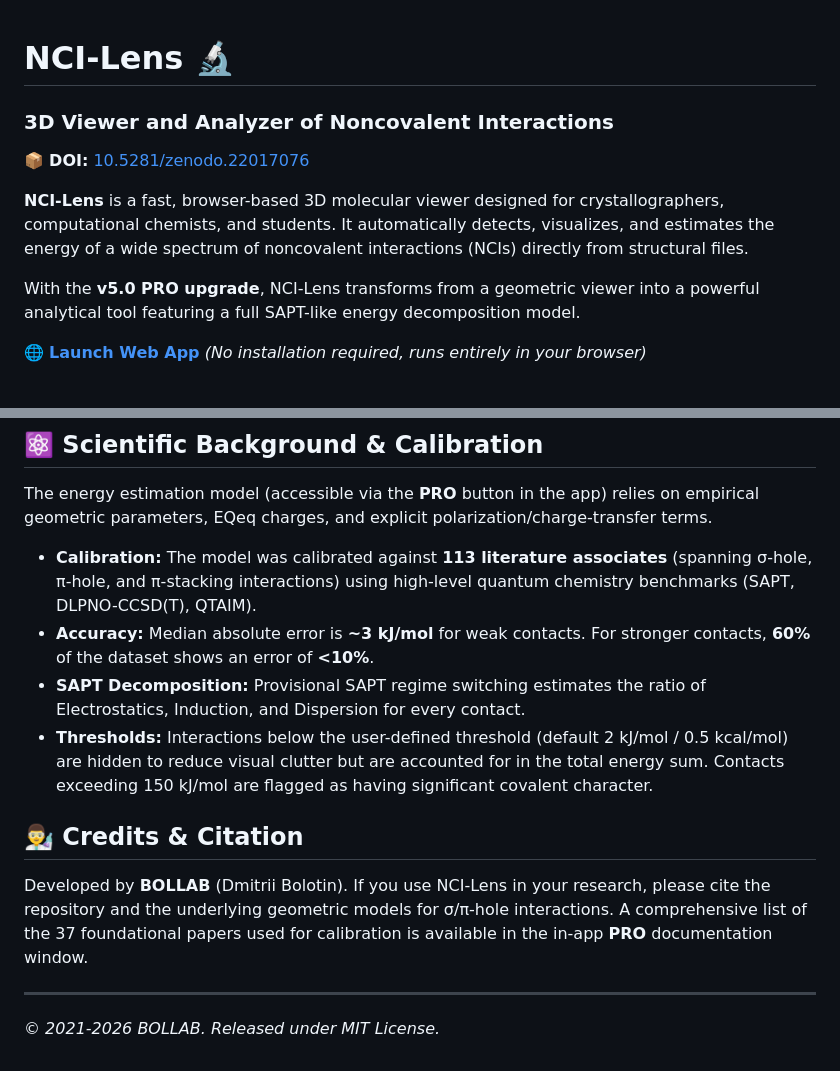
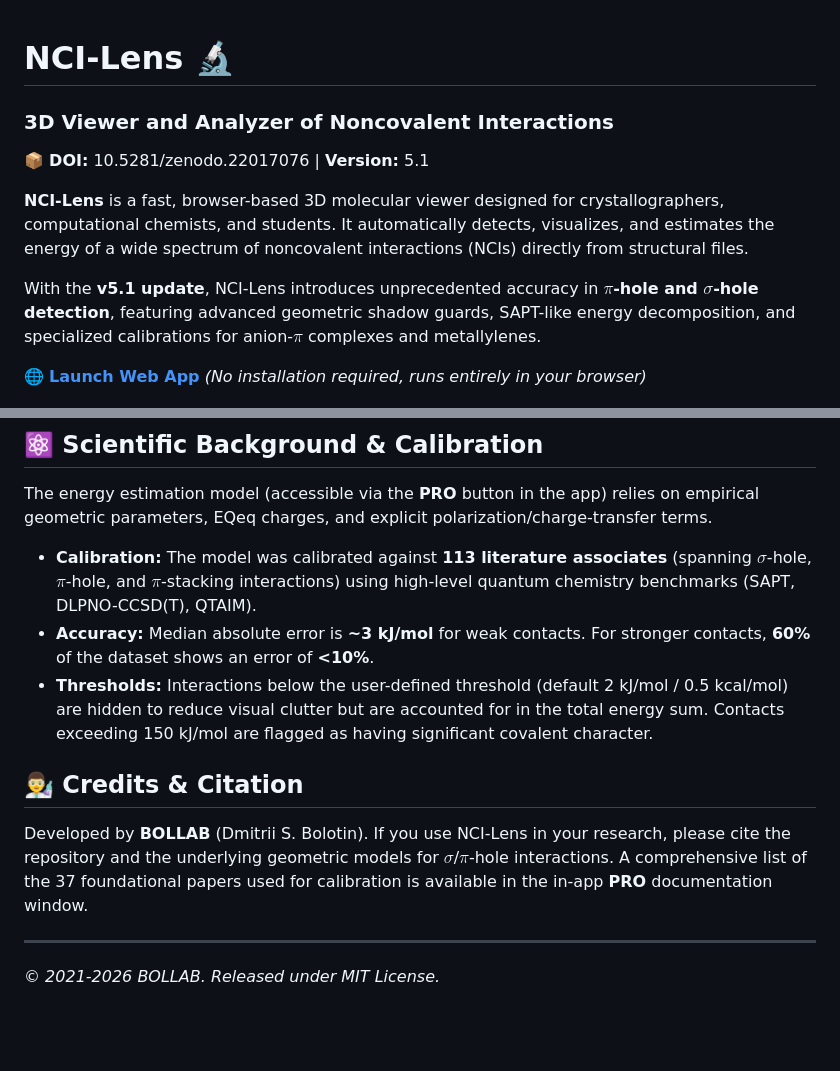
Before and after one commit to Dmitrii-Bolotin/NCI-Lens, a Markdown page: README.md, 2 parts joined by grey strips. Drawn GitHub-style; blank space fills up the shorter version.

```diff
--- a/README.md
+++ b/README.md
@@ -1,13 +1,14 @@
 # NCI-Lens 🔬
+
 ### 3D Viewer and Analyzer of Noncovalent Interactions
 
-📦 **DOI:** [10.5281/zenodo.22017076](https://doi.org/10.5281/zenodo.22055369)
+📦 **DOI:** 10.5281/zenodo.22017076 | **Version:** 5.1
 
 **NCI-Lens** is a fast, browser-based 3D molecular viewer designed for crystallographers, computational chemists, and students. It automatically detects, visualizes, and estimates the energy of a wide spectrum of noncovalent interactions (NCIs) directly from structural files.
 
-With the **v5.0 PRO upgrade**, NCI-Lens transforms from a geometric viewer into a powerful analytical tool featuring a full SAPT-like energy decomposition model.
+With the **v5.1 update**, NCI-Lens introduces unprecedented accuracy in **$\pi$-hole and $\sigma$-hole detection**, featuring advanced geometric shadow guards, SAPT-like energy decomposition, and specialized calibrations for anion-$\pi$ complexes and metallylenes.
 
-🌐 **[Launch Web App](https://dmitrii-bolotin.github.io/NCI-Lens/)** *(No installation required, runs entirely in your browser)*
+🌐 **[Launch Web App](https://dmitrii-bolotin.github.io/NCI-Lens/)** _(No installation required, runs entirely in your browser)_
 
 ![NCI-Lens Interface](https://github.com/Dmitrii-Bolotin/NCI-Lens/blob/main/screenshot.png)
 
@@ -66,15 +68,15 @@ With the **v5.0 PRO upgrade**, NCI-Lens transforms from a geometric viewer into
 
 The energy estimation model (accessible via the **PRO** button in the app) relies on empirical geometric parameters, EQeq charges, and explicit polarization/charge-transfer terms.
 
-*   **Calibration:** The model was calibrated against **113 literature associates** (spanning σ-hole, π-hole, and π-stacking interactions) using high-level quantum chemistry benchmarks (SAPT, DLPNO-CCSD(T), QTAIM).
-*   **Accuracy:** Median absolute error is **~3 kJ/mol** for weak contacts. For stronger contacts, **60%** of the dataset shows an error of **<10%**.
-*   **SAPT Decomposition:** Provisional SAPT regime switching estimates the ratio of Electrostatics, Induction, and Dispersion for every contact.
-*   **Thresholds:** Interactions below the user-defined threshold (default 2 kJ/mol / 0.5 kcal/mol) are hidden to reduce visual clutter but are accounted for in the total energy sum. Contacts exceeding 150 kJ/mol are flagged as having significant covalent character.
+- **Calibration:** The model was calibrated against **113 literature associates** (spanning $\sigma$-hole, $\pi$-hole, and $\pi$-stacking interactions) using high-level quantum chemistry benchmarks (SAPT, DLPNO-CCSD(T), QTAIM).
+- **Accuracy:** Median absolute error is **~3 kJ/mol** for weak contacts. For stronger contacts, **60%** of the dataset shows an error of **<10%**.
+- **Thresholds:** Interactions below the user-defined threshold (default 2 kJ/mol / 0.5 kcal/mol) are hidden to reduce visual clutter but are accounted for in the total energy sum. Contacts exceeding 150 kJ/mol are flagged as having significant covalent character.
 
 ## 👨‍🔬 Credits & Citation
 
-Developed by **BOLLAB** (Dmitrii Bolotin).
-If you use NCI-Lens in your research, please cite the repository and the underlying geometric models for σ/π-hole interactions. A comprehensive list of the 37 foundational papers used for calibration is available in the in-app **PRO** documentation window.
+Developed by **BOLLAB** (Dmitrii S. Bolotin).
+If you use NCI-Lens in your research, please cite the repository and the underlying geometric models for $\sigma$/$\pi$-hole interactions. A comprehensive list of the 37 foundational papers used for calibration is available in the in-app **PRO** documentation window.
 
 ---
-*© 2021-2026 BOLLAB. Released under MIT License.*
+
+_© 2021-2026 BOLLAB. Released under MIT License._
```
Also changed, not shown: other parts of README.md (+33 -32 lines).
